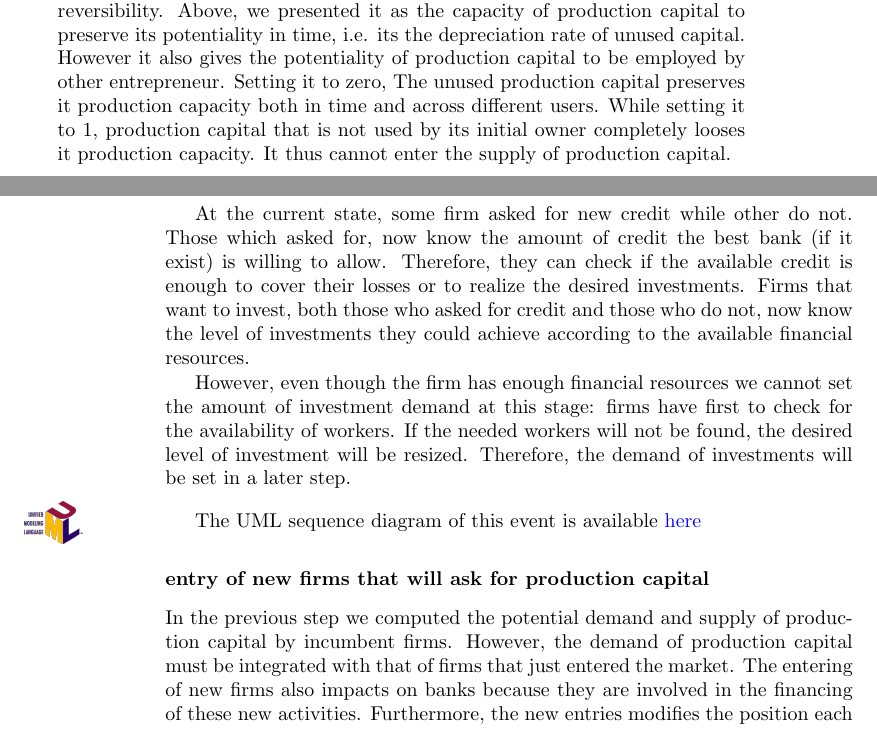
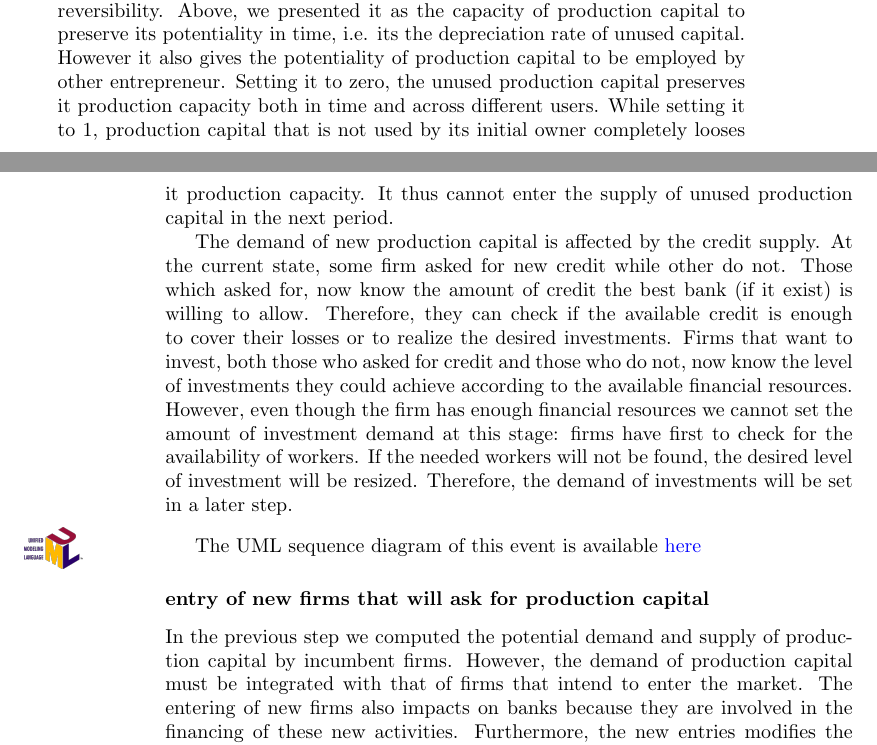
Before and after one commit to gfgprojects/gabriele, a LaTeX thesis (docs/latexdoc/manual.tex): two parts of pages 67 and 68 of 83, joined at a grey line, cut so that both start at the same text. Compiled offline with pdfLaTeX.

Commit message:
documentation

```diff
--- a/docs/latexdoc/manual.tex
+++ b/docs/latexdoc/manual.tex
@@ -1895,14 +1895,13 @@ It is straightforward that entrepreneurs who want to disinvest, i.e. those havin
 The sum of these desired disinvestments is the supply in the existing production capital market.
 The possibility of existing capital to have market value depends on the possibility that existing production goods can be used by other firms which gives the degree of investment reversibility. The \gls{par:thetadrU} parameter presented above, also tunes investment reversibility. Above, we presented it as the capacity of production capital to preserve its potentiality in time, i.e. its the depreciation rate of unused capital.
 However it also gives the potentiality of production capital to be employed by other entrepreneur.
-Setting it to zero, The unused production capital preserves it production capacity both in time and across different users. While setting it to 1, production capital that is not used by its initial owner completely looses it production capacity. It thus cannot enter the supply of production capital.
-
+Setting it to zero, the unused production capital preserves it production capacity both in time and across different users. While setting it to 1, production capital that is not used by its initial owner completely looses it production capacity. It thus cannot enter the supply of unused production capital in the next period.
+
+The demand of new production capital is affected by the credit supply.
 At the current state, some firm asked for new credit while other do not.
 Those which asked for, now know the amount of credit the best bank (if it exist) is willing to allow.
 Therefore, they can check if the available credit is enough to cover their losses or to realize the desired investments.
 Firms that want to invest, both those who asked for credit and those who do not, now know the level of investments they could achieve according to the available financial resources.
-
-
 However, even though the firm has enough financial resources we cannot set the amount of investment demand at this stage: firms have first to check for the availability of workers. If the needed workers will not be found, the desired level of investment will be resized. Therefore, the demand of investments will be set in a later step.
 
 \vskip3mm
@@ -1914,7 +1913,7 @@ The UML sequence diagram of this event is available \href{\doclocation/umldoc/se
 
 \subsubsection{entry of new firms that will ask for production capital}
 
-In the previous step we computed the potential demand and supply of production capital by incumbent firms. However, the demand of production capital must be integrated with that of firms that just entered the market.
+In the previous step we computed the potential demand and supply of production capital by incumbent firms. However, the demand of production capital must be integrated with that of firms that intend to enter the market.
 The entering of new firms also impacts on banks because they are involved in the financing of these new activities. Furthermore, the new entries modifies the position each firms has on the goods market because it will attract a share of demand.
 
 All these aspects are managed in this step.
```
